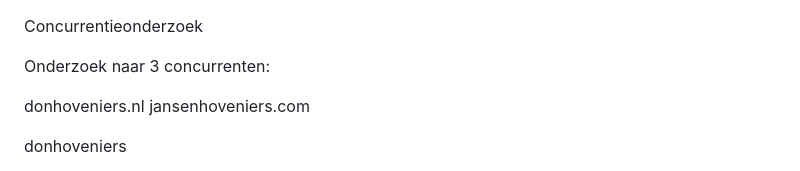
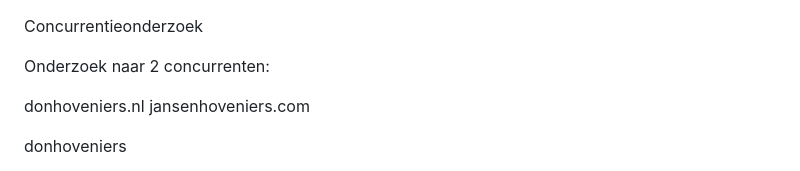
Before and after one commit to rileydeman/develements, a Markdown page: documents/Onderzoekingen.md, the part around the change. Drawn GitHub-style.

```diff
--- a/documents/Onderzoekingen.md
+++ b/documents/Onderzoekingen.md
@@ -1,6 +1,6 @@
 Concurrentieonderzoek
 
-Onderzoek naar 3 concurrenten:
+Onderzoek naar 2 concurrenten:
 
 donhoveniers.nl
 jansenhoveniers.com
```
